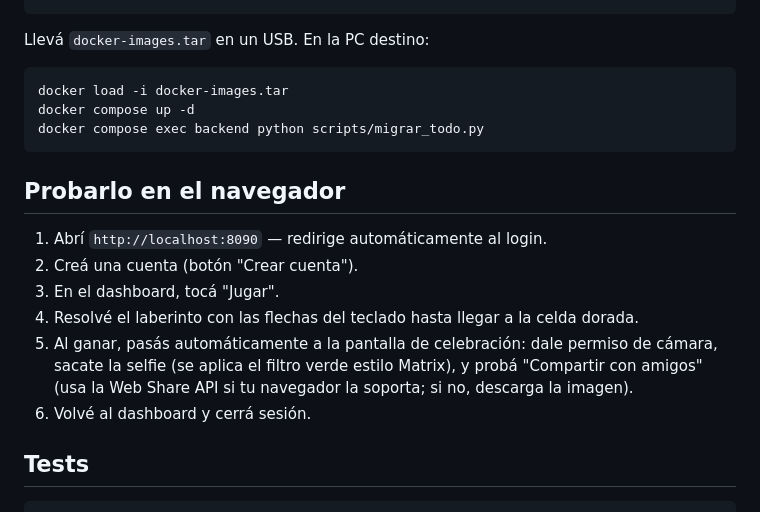
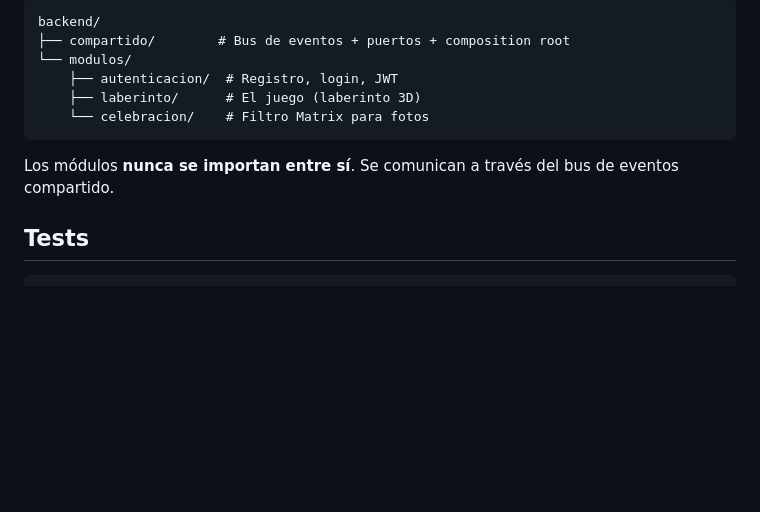
Before and after one commit to ANDERSOUNDZ/matrix-game, a Markdown page: README.md, the part around one of its changes. Rendered like a GitHub page; blank space fills up the shorter version.

````diff
--- a/README.md
+++ b/README.md
@@ -83,24 +146,13 @@ docker save python:3.12-slim postgres:16-alpine nginx:alpine -o docker-images.ta
+```
+backend/
+├── compartido/        # Bus de eventos + puertos + composition root
+└── modulos/
+    ├── autenticacion/  # Registro, login, JWT
+    ├── laberinto/      # El juego (laberinto 3D)
+    └── celebracion/    # Filtro Matrix para fotos
 ```
 
-Llevá `docker-images.tar` en un USB. En la PC destino:
-
-```bash
-docker load -i docker-images.tar
-docker compose up -d
-docker compose exec backend python scripts/migrar_todo.py
-```
-
-## Probarlo en el navegador
-
-1. Abrí `http://localhost:8090` — redirige automáticamente al login.
-2. Creá una cuenta (botón "Crear cuenta").
-3. En el dashboard, tocá "Jugar".
-4. Resolvé el laberinto con las flechas del teclado hasta llegar a la celda dorada.
-5. Al ganar, pasás automáticamente a la pantalla de celebración: dale permiso de
-   cámara, sacate la selfie (se aplica el filtro verde estilo Matrix), y probá
-   "Compartir con amigos" (usa la Web Share API si tu navegador la soporta; si no,
-   descarga la imagen).
-6. Volvé al dashboard y cerrá sesión.
+Los módulos **nunca se importan entre sí**. Se comunican a través del bus de eventos compartido.
 
 ## Tests
 
````
Also changed, not shown: other parts of README.md (+117 -54 lines).
